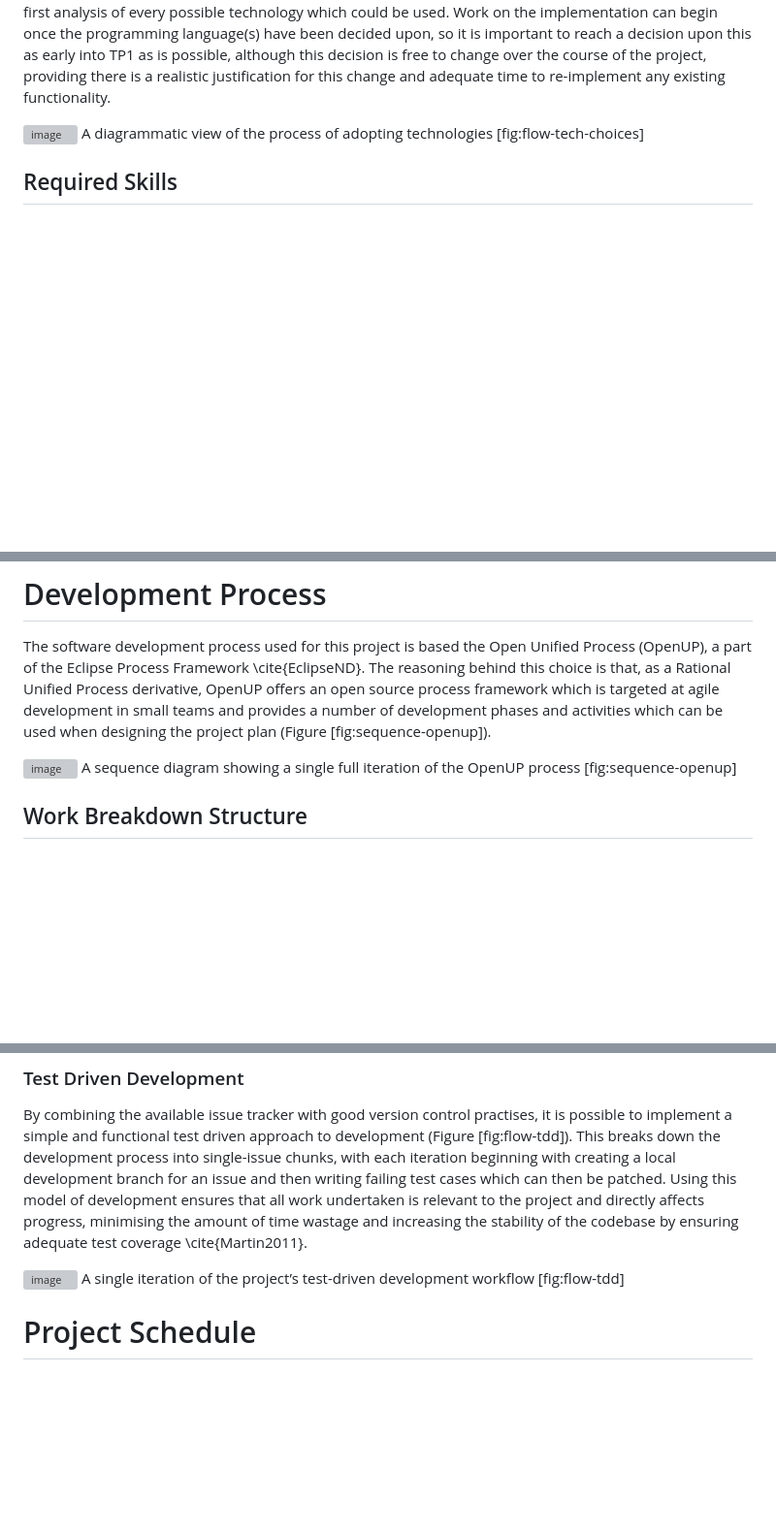
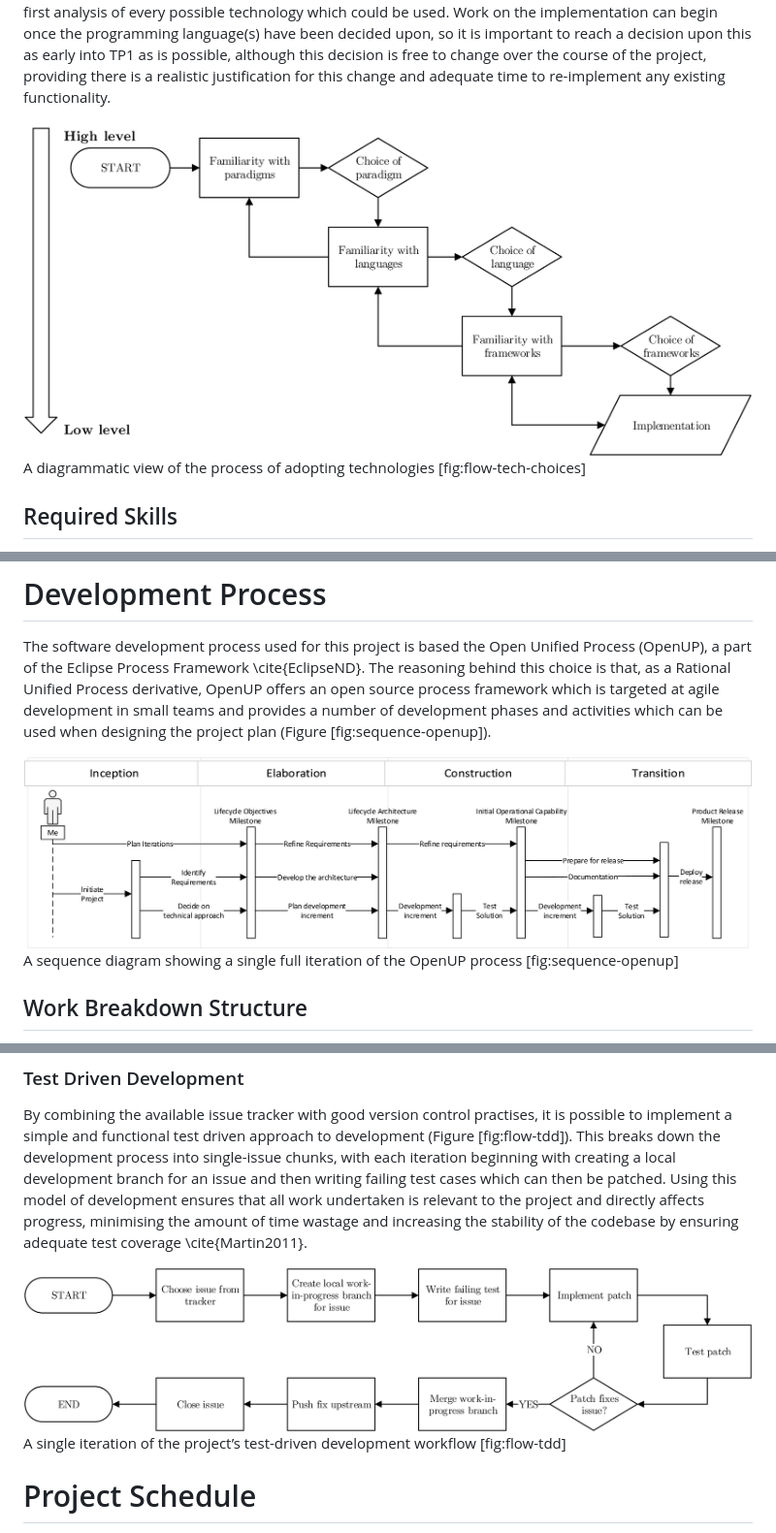
Before and after one commit to ChrisCummins/pip-db, a Markdown page: Documentation/ProjectPlan.md, 3 parts joined by grey strips. Shown: that part at 97% size. Drawn GitHub-style; pictures changed too: Documentation/plan/assets/flow-tdd.png (added), Documentation/plan/assets/flow-tech-choices.png (added), Documentation/plan/assets/sequence-openup.png (added); blank space fills up the shorter version; grey boxes are pictures that could not be loaded.

Commit message:
plan.md: Import PNG renders of PDF assets
Issue #215.

```diff
--- a/Documentation/ProjectPlan.md
+++ b/Documentation/ProjectPlan.md
@@ -142,7 +142,7 @@ decision is free to change over the course of the project, providing there is a
 realistic justification for this change and adequate time to re-implement any
 existing functionality.
 
-![image](plan/assets/flow-tech-choices.pdf)
+![image](plan/assets/flow-tech-choices.png)
 A diagrammatic view of the process of adopting technologies
 [fig:flow-tech-choices]
 
@@ -423,7 +423,7 @@ development in small teams and provides a number of development phases and
 activities which can be used when designing the project plan (Figure
 [fig:sequence-openup]).
 
-![image](plan/assets/sequence-openup.pdf)
+![image](plan/assets/sequence-openup.png)
 A sequence diagram showing a single full iteration of the OpenUP process
 [fig:sequence-openup]
 
@@ -506,7 +506,7 @@ undertaken is relevant to the project and directly affects progress, minimising
 the amount of time wastage and increasing the stability of the codebase by
 ensuring adequate test coverage \cite{Martin2011}.
 
-![image](plan/assets/flow-tdd.pdf)
+![image](plan/assets/flow-tdd.png)
 A single iteration of the project’s test-driven development workflow
 [fig:flow-tdd]
 
```
Also changed, not shown: other parts of Documentation/ProjectPlan.md (+1 -1 lines), Documentation/plan/assets/uml-previous-fyp-database.png (added).
